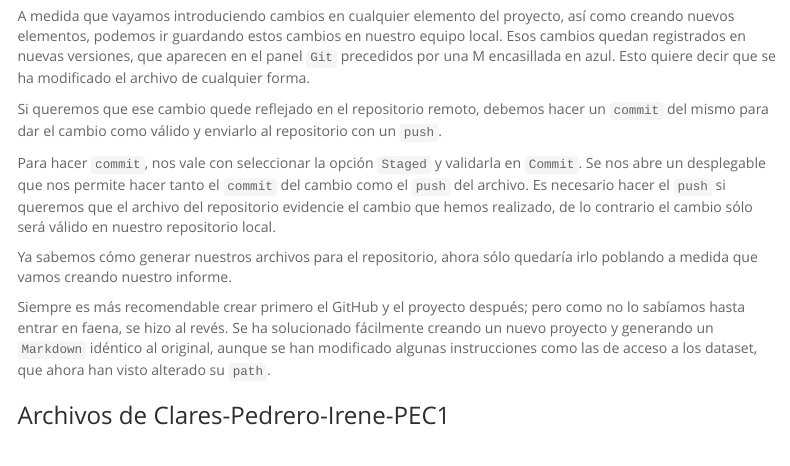
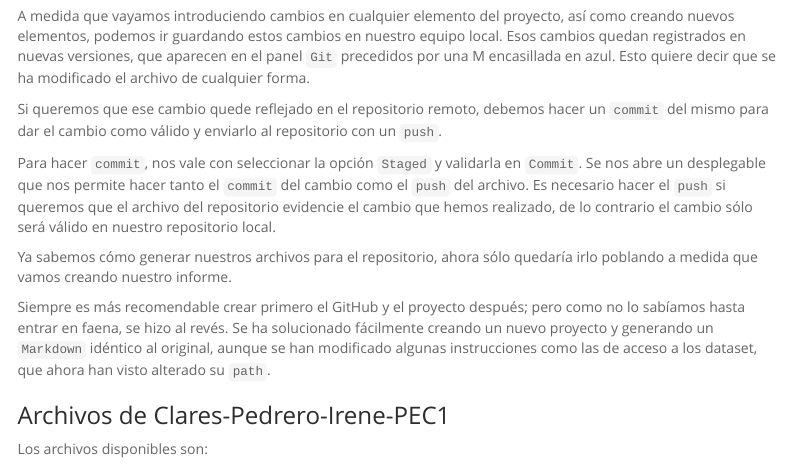
Before and after one commit to iclaresp/Clares-Pedrero-Irene-PEC1, an R Markdown document (Clares Pedrero Irene PEC1.Rmd): the page in a window 1100 px wide, from 15890 px down. Rendered offline with R 4.5, knitr and Pandoc, with nearby package versions; some code elsewhere in the file could not run offline; menus at the side of the page are left out; long lines of code are wrapped.

Commit message:
Change commit

```diff
--- a/Clares Pedrero Irene PEC1.Rmd
+++ b/Clares Pedrero Irene PEC1.Rmd
@@ -603,3 +603,5 @@ Ya sabemos cómo generar nuestros archivos para el repositorio, ahora sólo qued
 Siempre es más recomendable crear primero el GitHub y el proyecto después; pero como no lo sabíamos hasta entrar en faena, se hizo al revés. Se ha solucionado fácilmente creando un nuevo proyecto y generando un `Markdown` idéntico al original, aunque se han modificado algunas instrucciones como las de acceso a los dataset, que ahora han visto alterado su `path`.
 
 ### Archivos de Clares-Pedrero-Irene-PEC1
+
+Los archivos disponibles son:
```
